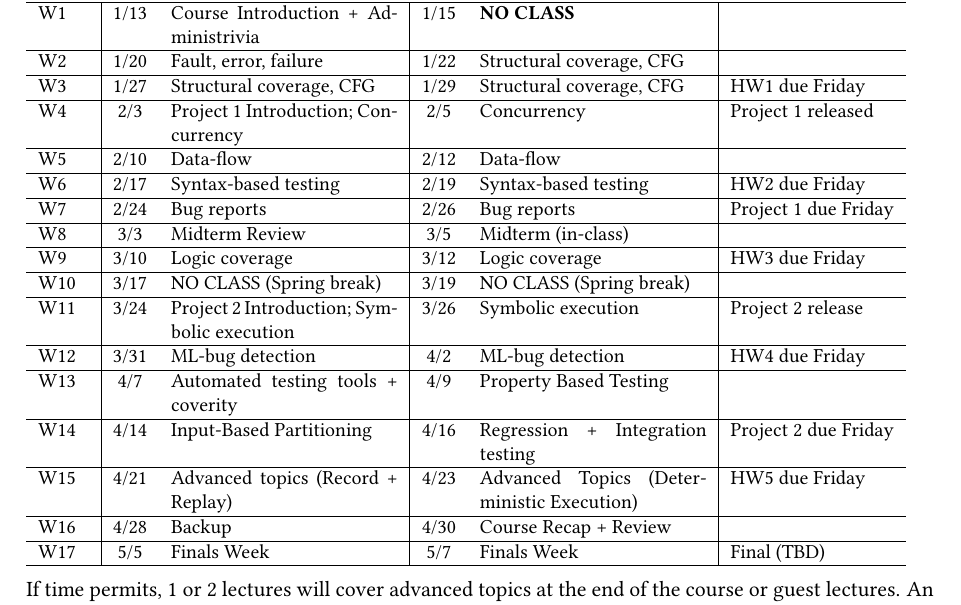
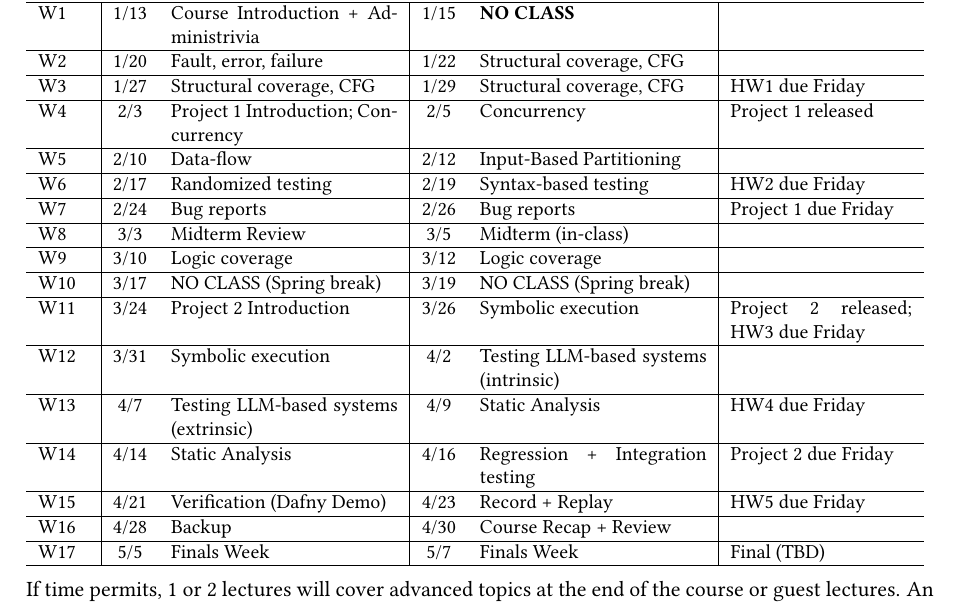
Before and after one commit to antoniobianchi333/cs408, a LaTeX document (syllabus/syllabus.tex): part of page 4 of 8, cut so that both start at the same text. Compiled offline with pdfLaTeX.

Commit message:
Updated the syllabus schedule through the end of the semester.

```diff
--- a/syllabus/syllabus.tex
+++ b/syllabus/syllabus.tex
@@ -273,5 +273,4 @@ updated during the course of the semester. The calendar on Brightspace
 is the most up-to-date schedule for the course.
 
 {   \small
-\begin{tabular}{l|cp{.25\textwidth}|cp{.25\textwidth}|l}
-  \textbf{Week} & & \textbf{Tuesday Topic} && \textbf{Thursday Topic}
+\begin{tabular}{l|cp{.25\textwidth}|cp{.25\textwidth}|p{.2\textwidth}}
@@ -278,58 +280,58 @@ is the most up-to-date schedule for the course.
   & \textbf{Notes} \\ \hline\hline
-  W1 & 	1/13 & Course Introduction + Administrivia
-                                           & 1/15 & \textbf{NO CLASS} &	\\ \hline
-  W2 & 	1/20 & 	Fault, error, failure
-                                           & 1/22 &	Structural
-                                                    coverage, CFG 	\\  \hline
-  W3 & 	1/27 & 	Structural coverage, CFG
-                                           & 1/29 & Structural coverage, CFG
-     & HW1 due Friday \\  \hline
-  W4 	& 2/3 & Project 1 Introduction; Concurrency
-                                           & 2/5& 	Concurrency
-     &	Project 1 released \\ \hline
-  W5 	& 2/10 & 	Data-flow
-                                           & 2/12& 	Data-flow
-     &	 \\  \hline
-  W6 	& 2/17 & Syntax-based testing
-                                           & 2/19& 	Syntax-based
-                                                   testing
-     & 	HW2 due Friday \\  \hline
-  W7 	& 2/24 & 	Bug reports
-                                           & 2/26& 	Bug reports &
-                                                                      Project
-                                                                      1
-                                                                      due
-                                                                      Friday
-  \\  \hline
-  W8 	& 3/3 & Midterm Review
-                                           & 3/5& 	Midterm (in-class) & \\  \hline
-  W9 	& 3/10 & 	Logic coverage
-                                           & 3/12 & Logic coverage
-     & HW3 due Friday \\  \hline
-  W10 	& 3/17 & 	NO CLASS (Spring break)
-                                           & 3/19 & NO CLASS (Spring break) 	 \\  \hline
-  W11 	& 3/24 & 	Project 2 Introduction; Symbolic execution
-                                           & 3/26& Symbolic execution & 	Project 2 release \\  \hline
-  W12 	& 3/31 & 	ML-bug detection
-                                           & 4/2& ML-bug detection
-     & 	HW4 due Friday \\\hline
-  W13 	& 4/7 & 	Automated testing tools + coverity
-                                           & 4/9& Property Based Testing
-     & \\\hline
-  W14 	& 4/14 & Input-Based
-                                                   Partitioning
-
-                                           & 4/16& Regression + Integration testing
-         & 	 Project 2 due Friday \\  \hline
-  W15 	& 4/21 & 	Advanced topics (Record + Replay)
-                                        & 4/23& 	Advanced
-                                                Topics (Deterministic
-                                                Execution)  & HW5 due Friday	 \\  \hline
-  W16 	& 4/28 & 	Backup
-                                        & 4/30& 	Course Recap +
-                                                Review &	 \\  \hline
-  W17 	& 5/5 & Finals Week
-                                           & 5/7& Finals Week & Final (TBD) \\ \hline
+  W1
+  & 	1/13 & Course Introduction + Administrivia
+  & 1/15 & \textbf{NO CLASS} &	\\ \hline %
+  W2
+  & 1/20 & Fault, error, failure
+  & 1/22 & Structural coverage, CFG 	\\  \hline %
+  W3
+  & 1/27 & Structural coverage, CFG
+  & 1/29 & Structural coverage, CFG   & HW1 due Friday \\  \hline %
+  W4
+  & 2/3 & Project 1 Introduction; Concurrency
+  & 2/5 &	Concurrency  &	Project 1 released \\ \hline %
+  W5
+  & 2/10 & Data-flow %
+  & 2/12 & Input-Based Partitioning &	 \\  \hline %
+  W6
+  & 2/17 & Randomized testing
+  & 2/19& Syntax-based testing  & 	HW2 due Friday \\  \hline %
+  W7
+  & 2/24 & Bug reports
+  & 2/26 & Bug reports & Project 1 due Friday  \\  \hline
+  W8
+  & 3/3 & Midterm Review
+  & 3/5& 	Midterm (in-class) & \\  \hline %
+  W9
+  & 3/10 & Logic coverage
+  & 3/12 & Logic coverage  & \\  \hline
+  W10
+  & 3/17 & NO CLASS (Spring break)
+  & 3/19 & NO CLASS (Spring break) 	 \\  \hline %
+  W11
+  & 3/24 & Project 2 Introduction
+  & 3/26 & Symbolic execution & Project 2 released; HW3 due Friday \\
+  \hline %
+  W12
+  & 3/31 & Symbolic execution
+  & 4/2 & Testing LLM-based systems (intrinsic)
+  & 	 \\\hline
+  W13
+  & 4/7 & Testing LLM-based systems (extrinsic)
+  & 4/9 & Static Analysis & HW4 due Friday \\\hline
+  W14
+  & 4/14 & Static Analysis
+  & 4/16 & Regression + Integration testing & Project 2 due Friday \\  \hline %
+  W15
+  & 4/21 & Verification (Dafny Demo)
+  & 4/23 & Record + Replay
+  & HW5 due Friday	 \\  \hline
+  W16
+  & 4/28 & Backup
+  & 4/30 & Course Recap + Review &	 \\  \hline
+  W17
+  & 5/5 & Finals Week
+  & 5/7& Finals Week & Final (TBD) \\ \hline
 \end{tabular}
 }
 
```
Also changed, not shown: syllabus/syllabus.tex (3 more changed lines).
